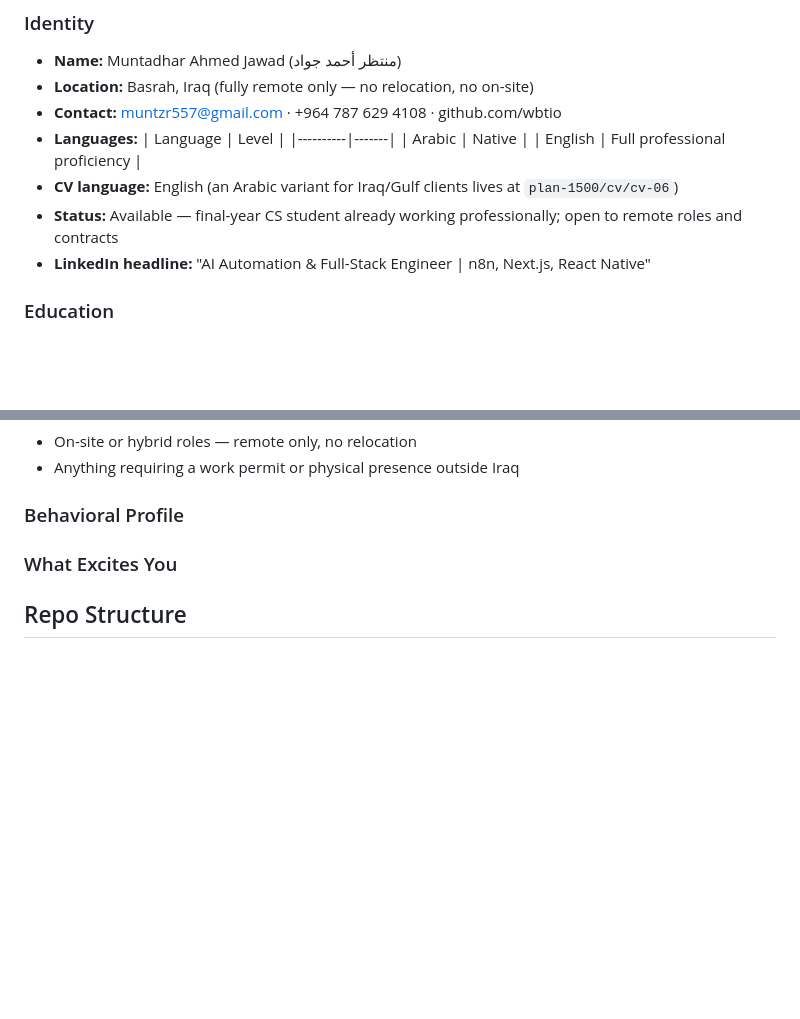
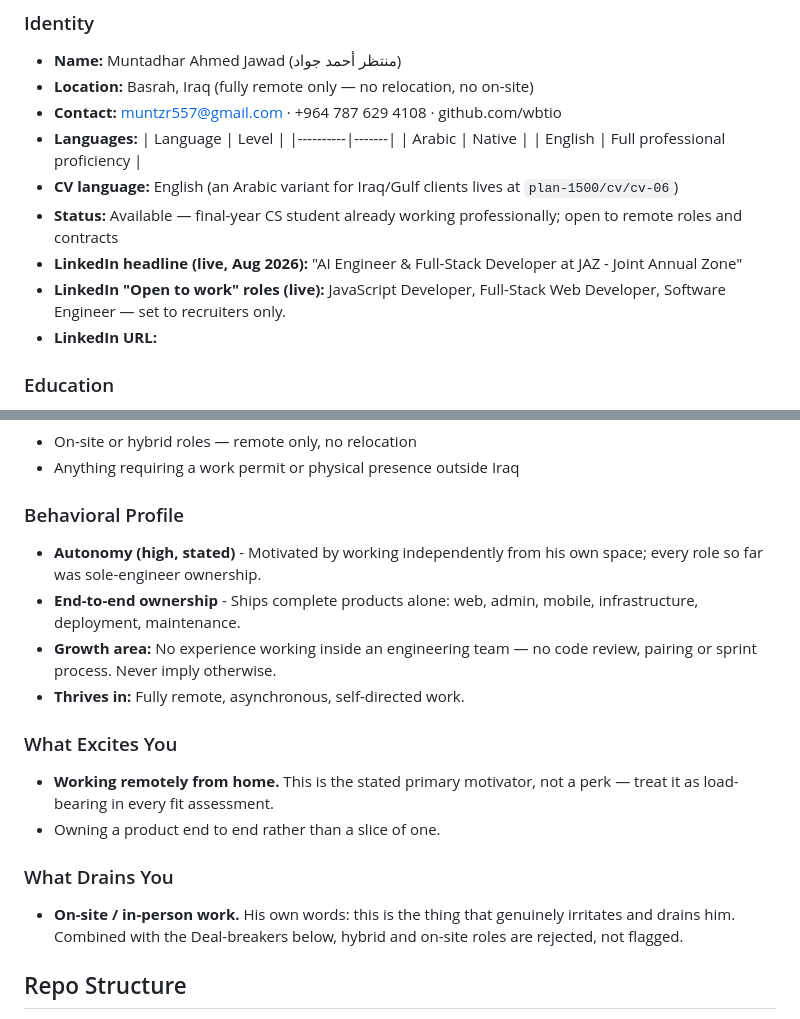
Before and after one commit to muntarazr/Wbtio, a Markdown page: ai-job-search/CLAUDE.md, 2 parts joined by grey strips. Drawn GitHub-style; blank space fills up the shorter version.

Commit message:
تقييم ذاتي + تصحيح تعارضات LinkedIn بالبروفايل
التقييم الذاتي بكلامه: العمل عن بُعد من البيت هو المحفّز الأساسي،
والعمل الحضوري هو اللي يستنزفه فعلاً. سُجّل بـ02-behavioral-profile.md
وCLAUDE.md و04-job-evaluation.md، وانعكس على التقييم: الوظيفة الهجينة
أو الحضورية ترسب بُعد التحفيز لا تُعلَّم فقط.

02 يحتفظ بعنصر [PROFILE_TYPE] عمداً — ما انعمل تقييم رسمي (DISC/PI)
بعد، والملف يوثّق هذا صراحة بدل ما يخمّن نمطاً.

من لقطة LinkedIn، تعارضان مسجّلان حتى ما يرثهما /apply:
- العنوان الحي "AI Engineer & Full-Stack Developer at JAZ" يخالف
  المقترح بـplan-1500/profiles.md (يسقط كل أسماء الأدوات)، ولا يزال
  يقول "at JAZ" مع إن الدور انتهى تموز 2026
- أدوار "متاح للعمل" (JavaScript / Full-Stack / Software Engineer)
  ما تشمل أدوار AI والأتمتة، وهي الاتجاه المهني المعلن

رابط LinkedIn لا يزال ناقصاً — اللقطة ما تبيّن المُعرِّف.

Co-Authored-By: Claude Opus 5 <noreply@anthropic.com>
Claude-Session: https://claude.ai/code/session_01XwQn3PoyEohCqN9v2UNZWG

```diff
--- a/ai-job-search/CLAUDE.md
+++ b/ai-job-search/CLAUDE.md
@@ -24,7 +24,16 @@ This repo is a job application workspace. Claude acts as a career advisor and ap
   | English | Full professional proficiency |
 - **CV language:** English (an Arabic variant for Iraq/Gulf clients lives at `plan-1500/cv/cv-06`)
 - **Status:** Available — final-year CS student already working professionally; open to remote roles and contracts
-- **LinkedIn headline:** "AI Automation & Full-Stack Engineer | n8n, Next.js, React Native"
+- **LinkedIn headline (live, Aug 2026):** "AI Engineer & Full-Stack Developer at JAZ - Joint Annual Zone"
+  <!-- Two mismatches worth fixing on LinkedIn itself, recorded here so /apply doesn't inherit them:
+       1. `plan-1500/profiles.md` recommends "AI Automation & Full-Stack Engineer | n8n, Next.js,
+          React Native" — keyword-richer and better for recruiter search. The live headline drops
+          every tool name.
+       2. The headline still reads "at JAZ", but that role ended Jul 2026 (see Experience below). -->
+- **LinkedIn "Open to work" roles (live):** JavaScript Developer, Full-Stack Web Developer, Software Engineer — set to recruiters only.
+  <!-- These do not include AI / automation / LLM roles, which is the stated career direction
+       (see 04-job-evaluation.md Career goals). Worth widening on LinkedIn. -->
+- **LinkedIn URL:** <!-- NOT POPULATED — needs the profile slug (linkedin.com/in/...) -->
 
 ### Education
 - **B.Sc. in Computer Science** (expected 2027) - University of Basrah
@@ -81,13 +90,19 @@ This repo is a job application workspace. Claude acts as a career advisor and ap
 - Anything requiring a work permit or physical presence outside Iraq
 
 ### Behavioral Profile
-<!-- NOT POPULATED. /setup could not derive this from existing documents — it needs a
-     behavioral assessment (PI, DISC, Myers-Briggs, StrengthsFinder) or your own self-assessment.
-     Fill it with: /setup --section behavioral -->
+<!-- Self-assessment only — no formal instrument (PI/DISC/MBTI) taken yet.
+     Full detail in 02-behavioral-profile.md. -->
+- **Autonomy (high, stated)** - Motivated by working independently from his own space; every role so far was sole-engineer ownership.
+- **End-to-end ownership** - Ships complete products alone: web, admin, mobile, infrastructure, deployment, maintenance.
+- **Growth area:** No experience working inside an engineering team — no code review, pairing or sprint process. Never imply otherwise.
+- **Thrives in:** Fully remote, asynchronous, self-directed work.
 
 ### What Excites You
-<!-- NOT POPULATED. Needs your own words, not an inference.
-     Fill it with: /setup --section motivation -->
+- **Working remotely from home.** This is the stated primary motivator, not a perk — treat it as load-bearing in every fit assessment.
+- Owning a product end to end rather than a slice of one.
+
+### What Drains You
+- **On-site / in-person work.** His own words: this is the thing that genuinely irritates and drains him. Combined with the Deal-breakers below, hybrid and on-site roles are rejected, not flagged.
 
 ## Repo Structure
 - `cv/` - LaTeX CV variants (moderncv template, banking style)
```
Also changed, not shown: 2 other files.
